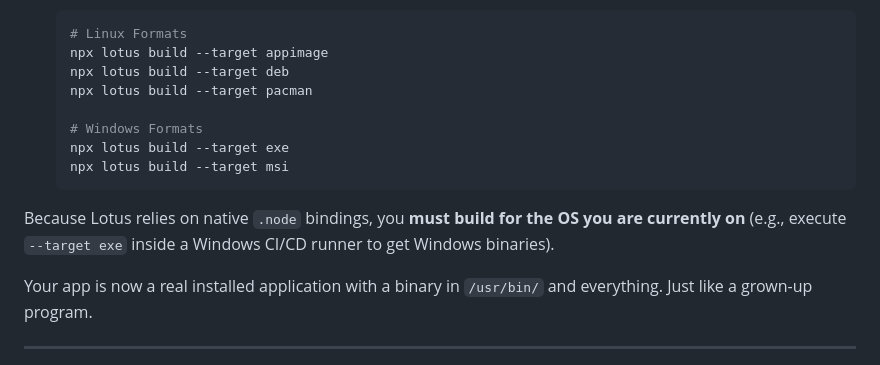
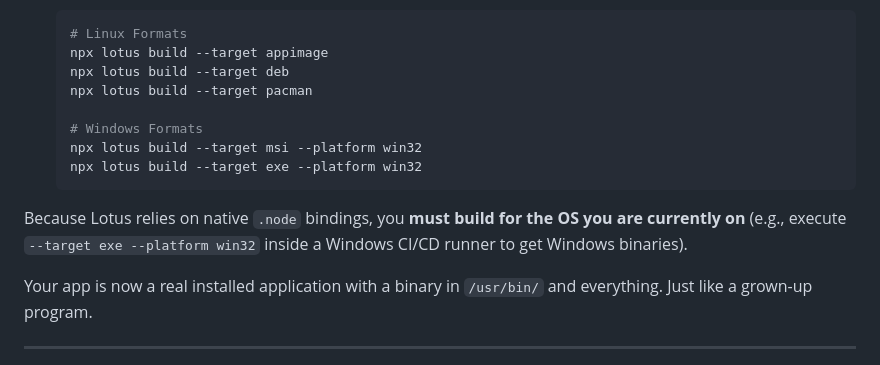
Before and after one commit to 1Jamie/project-lotus, a Markdown page: README.md, the part around one of its changes. Rendered like a GitHub page.

````diff
--- a/README.md
+++ b/README.md
@@ -500,11 +500,11 @@ When you're ready to ship your application, Lotus uses a highly optimized Node S
    npx lotus build --target pacman
 
    # Windows Formats
-   npx lotus build --target exe
-   npx lotus build --target msi
+   npx lotus build --target msi --platform win32
+   npx lotus build --target exe --platform win32
    ```
 
-Because Lotus relies on native `.node` bindings, you **must build for the OS you are currently on** (e.g., execute `--target exe` inside a Windows CI/CD runner to get Windows binaries).
+Because Lotus relies on native `.node` bindings, you **must build for the OS you are currently on** (e.g., execute `--target exe --platform win32` inside a Windows CI/CD runner to get Windows binaries).
 
 Your app is now a real installed application with a binary in `/usr/bin/` and everything. Just like a grown-up program.
 
````
Also changed, not shown: other parts of README.md (+3 -39 lines).
